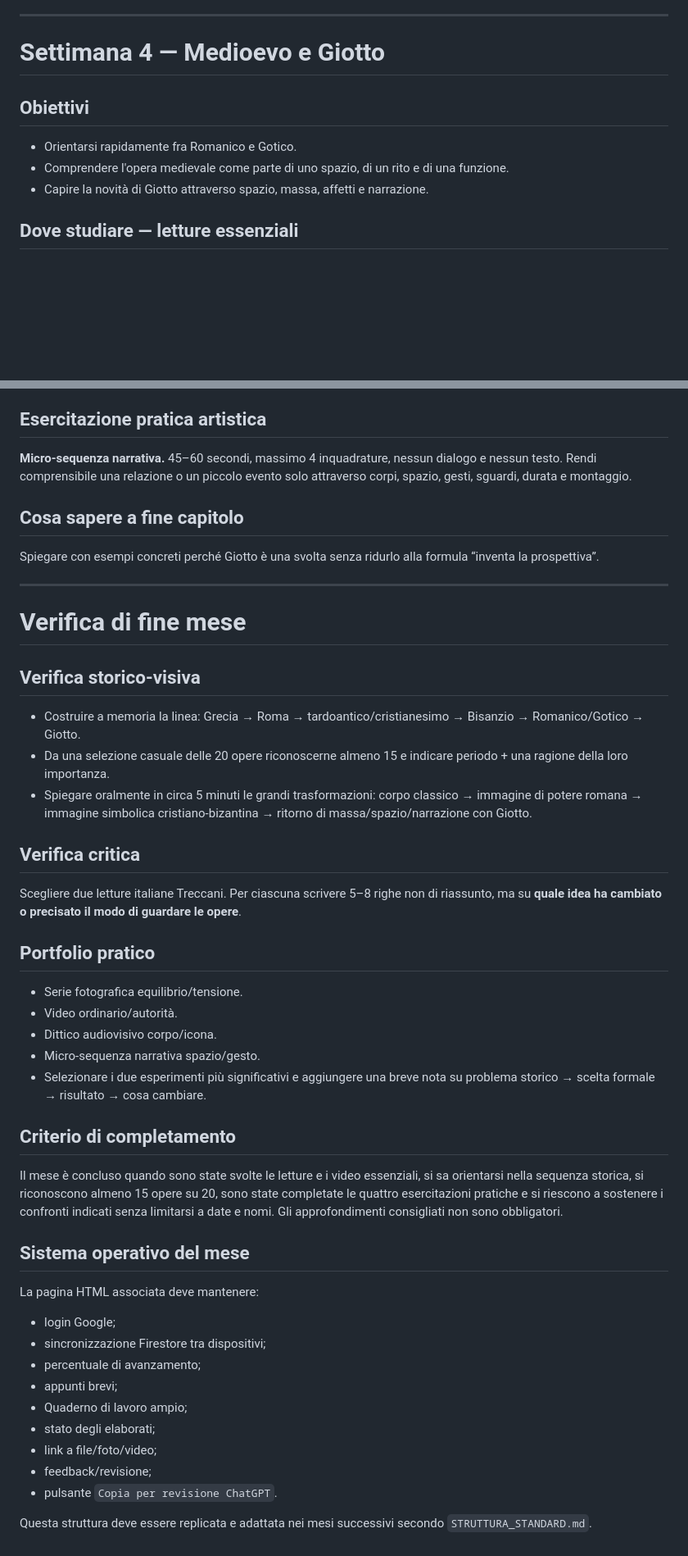
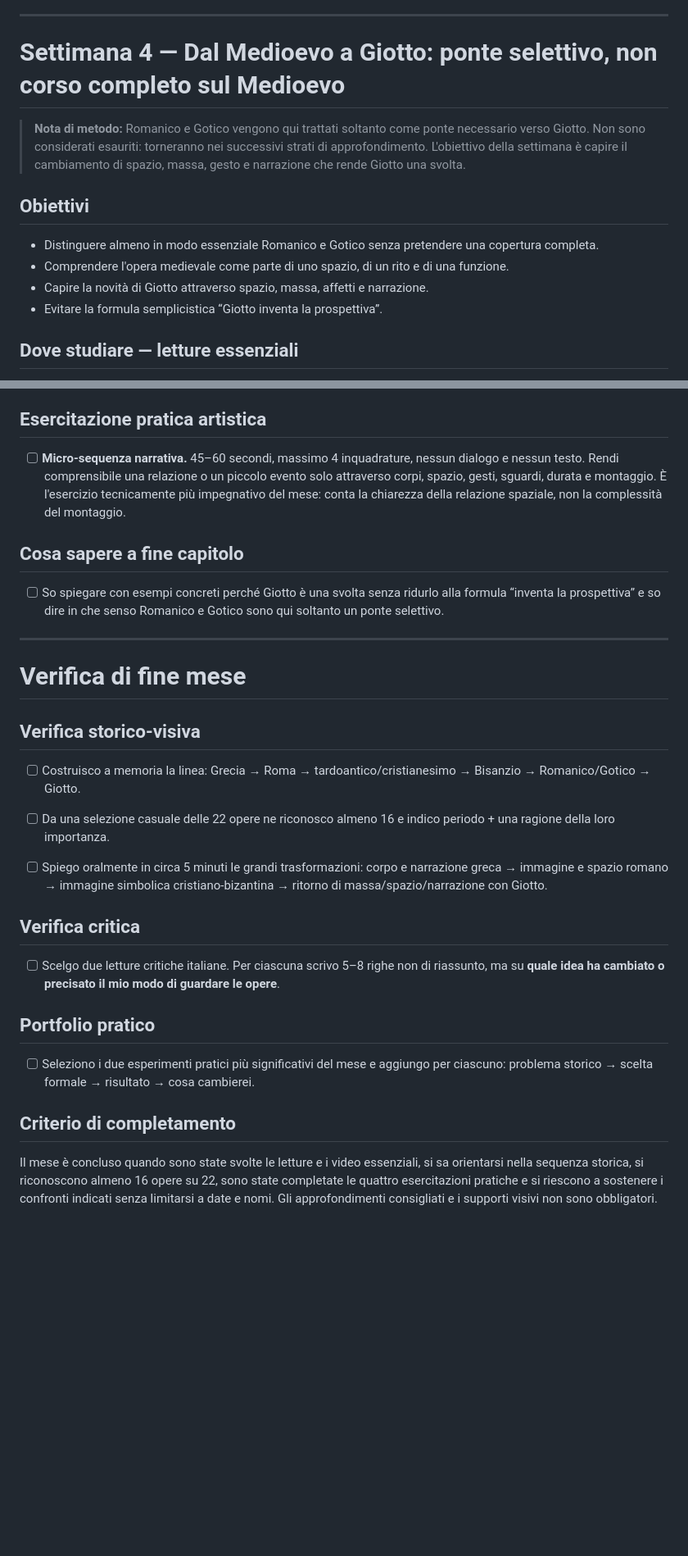
Before and after one commit to sfnvarie/arthistory, a Markdown page: programma/mese-01.md, 2 parts joined by grey strips. Shown at 82% size. GitHub-like rendering; blank space fills up the shorter version.

```diff
--- a/programma/mese-01.md
+++ b/programma/mese-01.md
@@ -131,11 +196,14 @@ Argomentare perché una figura piatta e frontale può essere una soluzione inten
 
 ---
 
-# Settimana 4 — Medioevo e Giotto
+# Settimana 4 — Dal Medioevo a Giotto: ponte selettivo, non corso completo sul Medioevo
+
+> **Nota di metodo:** Romanico e Gotico vengono qui trattati soltanto come ponte necessario verso Giotto. Non sono considerati esauriti: torneranno nei successivi strati di approfondimento. L'obiettivo della settimana è capire il cambiamento di spazio, massa, gesto e narrazione che rende Giotto una svolta.
 
 ## Obiettivi
-- Orientarsi rapidamente fra Romanico e Gotico.
+- Distinguere almeno in modo essenziale Romanico e Gotico senza pretendere una copertura completa.
 - Comprendere l'opera medievale come parte di uno spazio, di un rito e di una funzione.
 - Capire la novità di Giotto attraverso spazio, massa, affetti e narrazione.
+- Evitare la formula semplicistica “Giotto inventa la prospettiva”.
 
 ## Dove studiare — letture essenziali
@@ -158,42 +235,37 @@ Sainte-Foy, Conques · Cattedrale di Chartres · Cimabue, Santa Trinita Madonna
 
 ## Esercitazione pratica artistica
-**Micro-sequenza narrativa.** 45–60 secondi, massimo 4 inquadrature, nessun dialogo e nessun testo. Rendi comprensibile una relazione o un piccolo evento solo attraverso corpi, spazio, gesti, sguardi, durata e montaggio.
+<!-- task:w4-practice -->
+- [ ] **Micro-sequenza narrativa.** 45–60 secondi, massimo 4 inquadrature, nessun dialogo e nessun testo. Rendi comprensibile una relazione o un piccolo evento solo attraverso corpi, spazio, gesti, sguardi, durata e montaggio. È l'esercizio tecnicamente più impegnativo del mese: conta la chiarezza della relazione spaziale, non la complessità del montaggio.
 
 ## Cosa sapere a fine capitolo
-Spiegare con esempi concreti perché Giotto è una svolta senza ridurlo alla formula “inventa la prospettiva”.
+<!-- task:w4-check -->
+- [ ] So spiegare con esempi concreti perché Giotto è una svolta senza ridurlo alla formula “inventa la prospettiva” e so dire in che senso Romanico e Gotico sono qui soltanto un ponte selettivo.
+
+<!-- study-tools:w4 -->
 
 ---
 
 # Verifica di fine mese
 
 ## Verifica storico-visiva
-- Costruire a memoria la linea: Grecia → Roma → tardoantico/cristianesimo → Bisanzio → Romanico/Gotico → Giotto.
-- Da una selezione casuale delle 20 opere riconoscerne almeno 15 e indicare periodo + una ragione della loro importanza.
-- Spiegare oralmente in circa 5 minuti le grandi trasformazioni: corpo classico → immagine di potere romana → immagine simbolica cristiano-bizantina → ritorno di massa/spazio/narrazione con Giotto.
+<!-- task:final1 -->
+- [ ] Costruisco a memoria la linea: Grecia → Roma → tardoantico/cristianesimo → Bisanzio → Romanico/Gotico → Giotto.
+
+<!-- task:final2 -->
+- [ ] Da una selezione casuale delle 22 opere ne riconosco almeno 16 e indico periodo + una ragione della loro importanza.
+
+<!-- task:final3 -->
+- [ ] Spiego oralmente in circa 5 minuti le grandi trasformazioni: corpo e narrazione greca → immagine e spazio romano → immagine simbolica cristiano-bizantina → ritorno di massa/spazio/narrazione con Giotto.
 
 ## Verifica critica
-Scegliere due letture italiane Treccani. Per ciascuna scrivere 5–8 righe non di riassunto, ma su **quale idea ha cambiato o precisato il modo di guardare le opere**.
+<!-- task:final4 -->
+- [ ] Scelgo due letture critiche italiane. Per ciascuna scrivo 5–8 righe non di riassunto, ma su **quale idea ha cambiato o precisato il mio modo di guardare le opere**.
 
 ## Portfolio pratico
-- Serie fotografica equilibrio/tensione.
-- Video ordinario/autorità.
-- Dittico audiovisivo corpo/icona.
-- Micro-sequenza narrativa spazio/gesto.
-- Selezionare i due esperimenti più significativi e aggiungere una breve nota su problema storico → scelta formale → risultato → cosa cambiare.
+<!-- task:final5 -->
+- [ ] Seleziono i due esperimenti pratici più significativi del mese e aggiungo per ciascuno: problema storico → scelta formale → risultato → cosa cambierei.
 
 ## Criterio di completamento
-Il mese è concluso quando sono state svolte le letture e i video essenziali, si sa orientarsi nella sequenza storica, si riconoscono almeno 15 opere su 20, sono state completate le quattro esercitazioni pratiche e si riescono a sostenere i confronti indicati senza limitarsi a date e nomi. Gli approfondimenti consigliati non sono obbligatori.
+Il mese è concluso quando sono state svolte le letture e i video essenziali, si sa orientarsi nella sequenza storica, si riconoscono almeno 16 opere su 22, sono state completate le quattro esercitazioni pratiche e si riescono a sostenere i confronti indicati senza limitarsi a date e nomi. Gli approfondimenti consigliati e i supporti visivi non sono obbligatori.
 
-## Sistema operativo del mese
-La pagina HTML associata deve mantenere:
-- login Google;
-- sincronizzazione Firestore tra dispositivi;
-- percentuale di avanzamento;
-- appunti brevi;
-- Quaderno di lavoro ampio;
-- stato degli elaborati;
-- link a file/foto/video;
-- feedback/revisione;
-- pulsante `Copia per revisione ChatGPT`.
-
-Questa struttura deve essere replicata e adattata nei mesi successivi secondo `STRUTTURA_STANDARD.md`.
+<!-- study-tools:final -->
```
Also changed, not shown: other parts of programma/mese-01.md (+124 -50 lines).
